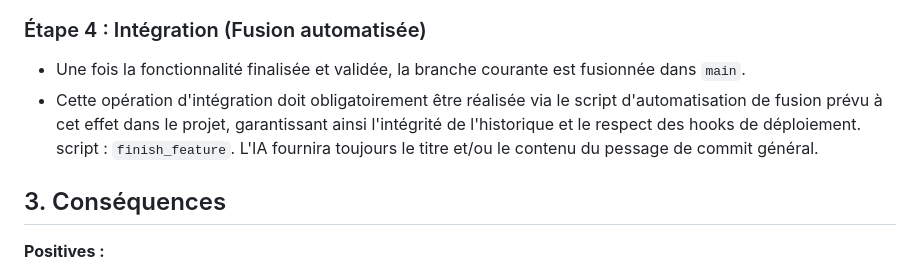
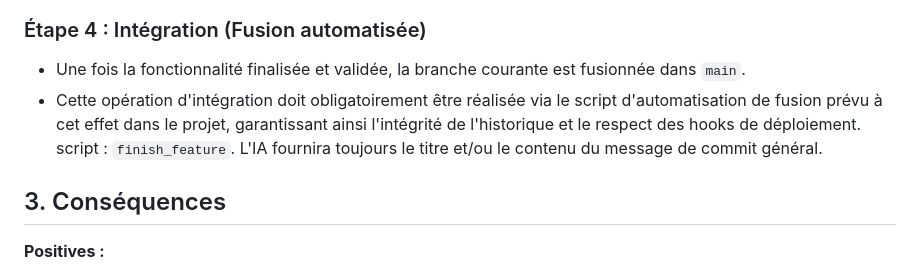
Before and after one commit to apricotpoodle/gdaeia, a Markdown page: docs/adr/0032-flux-de-travail-developpement.md, the part around the change. Drawn GitHub-style.

Commit message:
fix typo

```diff
--- a/docs/adr/0032-flux-de-travail-developpement.md
+++ b/docs/adr/0032-flux-de-travail-developpement.md
@@ -26,7 +26,7 @@ La production de code doit respecter simultanément les principes suivants :
 
 ### Étape 4 : Intégration (Fusion automatisée)
 * Une fois la fonctionnalité finalisée et validée, la branche courante est fusionnée dans `main`.
-* Cette opération d'intégration doit obligatoirement être réalisée via le script d'automatisation de fusion prévu à cet effet dans le projet, garantissant ainsi l'intégrité de l'historique et le respect des hooks de déploiement. script : `finish_feature`. L'IA fournira toujours le titre et/ou le contenu du pessage de commit général.
+* Cette opération d'intégration doit obligatoirement être réalisée via le script d'automatisation de fusion prévu à cet effet dans le projet, garantissant ainsi l'intégrité de l'historique et le respect des hooks de déploiement. script : `finish_feature`. L'IA fournira toujours le titre et/ou le contenu du message de commit général.
 
 ## 3. Conséquences
 
```
